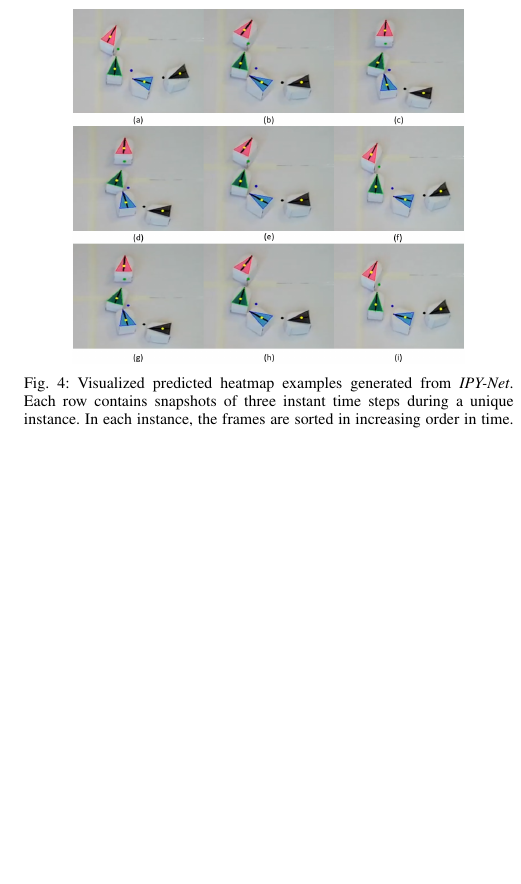
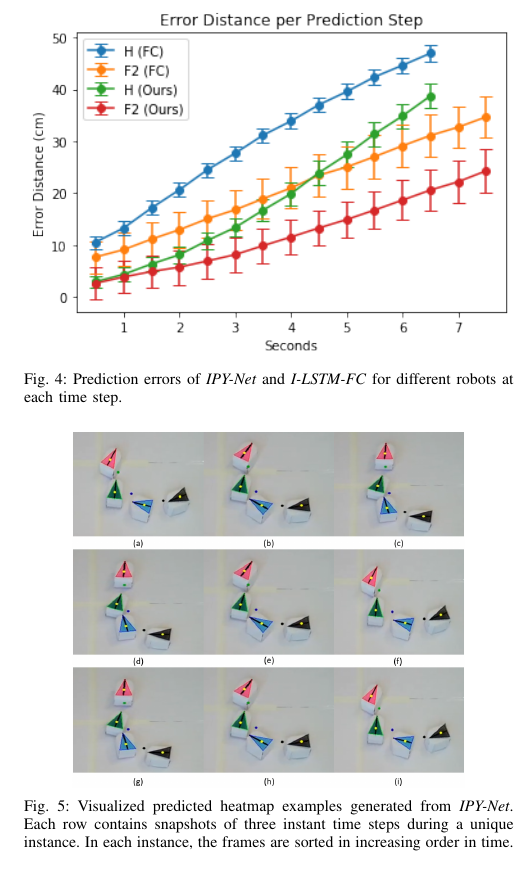
Before and after one commit to PavlicLab/ICRA2020_ReTLo, a LaTeX paper (icra20.tex): part of one column of page 4 of 4, cut at the place of the change, the shorter picture padded with empty space. Compiled offline with pdfLaTeX.

Commit message:
Add plot on avg error of each model (to be updated on H method)

```diff
--- a/icra20.tex
+++ b/icra20.tex
@@ -387,3 +390,10 @@
+		for different robots at each time step.
+	}
+	\label{fig:macro_eval}
+	\end{figure}
+
+
+	\begin{figure}[t]
 		\centering
 		\includegraphics[width=1.\columnwidth]{fig_micro_eval}
 		\caption{Prediction errors of \emph{IPY-Net} and \emph{I-LSTM-FC}
```
Also changed, not shown: figures/fig_macro_eval.png (added), icra20.pdf, icra20.tex (3 more changed lines).
